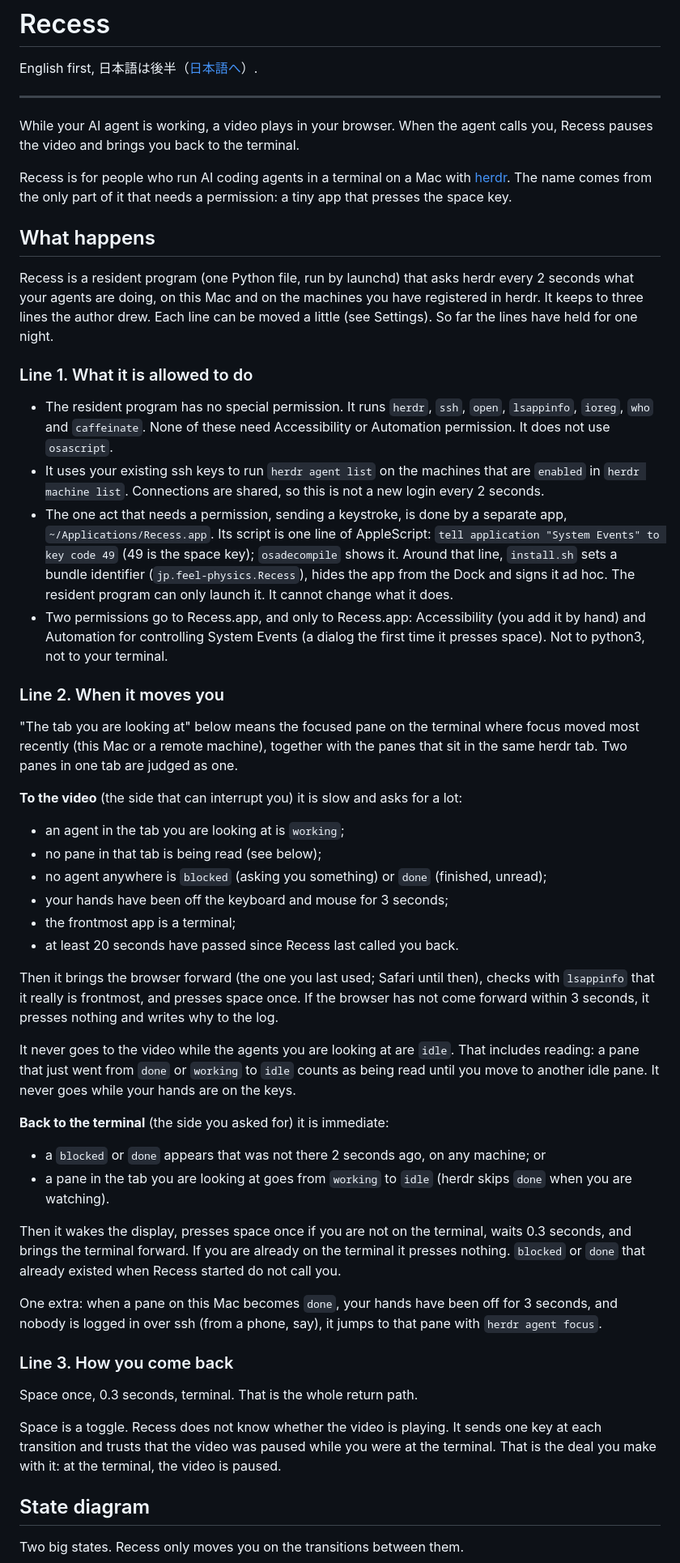
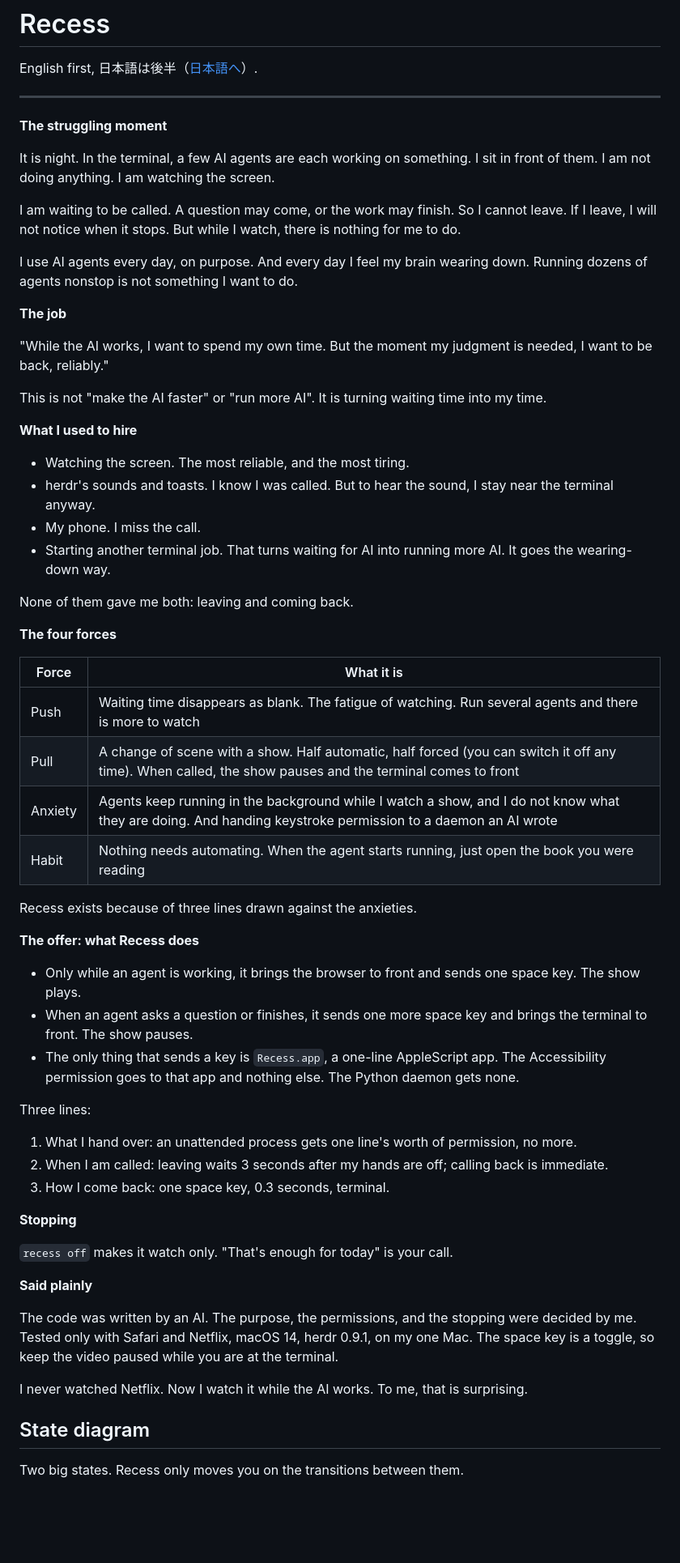
Before and after one commit to tatsuro-ueda/recess, a Markdown page: README.md, the part around one of its changes. Shown at 81% size. Rendered like a GitHub page; blank space fills up the shorter version.

Commit message:
docs: README をもがきの瞬間から始めたい（ジョブ・雇っていたもの・4つの力・提案・やめ時。英日）

```diff
--- a/README.md
+++ b/README.md
@@ -4,52 +4,62 @@ English first, 日本語は後半（[日本語へ](#recess-日本語)）.
 
 ---
 
-While your AI agent is working, a video plays in your browser. When the agent calls you, Recess pauses the video and brings you back to the terminal.
+**The struggling moment**
 
-Recess is for people who run AI coding agents in a terminal on a Mac with [herdr](https://herdr.dev). The name comes from the only part of it that needs a permission: a tiny app that presses the space key.
+It is night. In the terminal, a few AI agents are each working on something. I sit in front of them. I am not doing anything. I am watching the screen.
 
-## What happens
+I am waiting to be called. A question may come, or the work may finish. So I cannot leave. If I leave, I will not notice when it stops. But while I watch, there is nothing for me to do.
 
-Recess is a resident program (one Python file, run by launchd) that asks herdr every 2 seconds what your agents are doing, on this Mac and on the machines you have registered in herdr. It keeps to three lines the author drew. Each line can be moved a little (see Settings). So far the lines have held for one night.
+I use AI agents every day, on purpose. And every day I feel my brain wearing down. Running dozens of agents nonstop is not something I want to do.
 
-### Line 1. What it is allowed to do
+**The job**
 
-- The resident program has no special permission. It runs `herdr`, `ssh`, `open`, `lsappinfo`, `ioreg`, `who` and `caffeinate`. None of these need Accessibility or Automation permission. It does not use `osascript`.
-- It uses your existing ssh keys to run `herdr agent list` on the machines that are `enabled` in `herdr machine list`. Connections are shared, so this is not a new login every 2 seconds.
-- The one act that needs a permission, sending a keystroke, is done by a separate app, `~/Applications/Recess.app`. Its script is one line of AppleScript: `tell application "System Events" to key code 49` (49 is the space key); `osadecompile` shows it. Around that line, `install.sh` sets a bundle identifier (`jp.feel-physics.Recess`), hides the app from the Dock and signs it ad hoc. The resident program can only launch it. It cannot change what it does.
-- Two permissions go to Recess.app, and only to Recess.app: Accessibility (you add it by hand) and Automation for controlling System Events (a dialog the first time it presses space). Not to python3, not to your terminal.
+"While the AI works, I want to spend my own time. But the moment my judgment is needed, I want to be back, reliably."
 
-### Line 2. When it moves you
+This is not "make the AI faster" or "run more AI". It is turning waiting time into my time.
 
-"The tab you are looking at" below means the focused pane on the terminal where focus moved most recently (this Mac or a remote machine), together with the panes that sit in the same herdr tab. Two panes in one tab are judged as one.
+**What I used to hire**
 
-**To the video** (the side that can interrupt you) it is slow and asks for a lot:
+- Watching the screen. The most reliable, and the most tiring.
+- herdr's sounds and toasts. I know I was called. But to hear the sound, I stay near the terminal anyway.
+- My phone. I miss the call.
+- Starting another terminal job. That turns waiting for AI into running more AI. It goes the wearing-down way.
 
-- an agent in the tab you are looking at is `working`;
-- no pane in that tab is being read (see below);
-- no agent anywhere is `blocked` (asking you something) or `done` (finished, unread);
-- your hands have been off the keyboard and mouse for 3 seconds;
-- the frontmost app is a terminal;
-- at least 20 seconds have passed since Recess last called you back.
+None of them gave me both: leaving and coming back.
 
-Then it brings the browser forward (the one you last used; Safari until then), checks with `lsappinfo` that it really is frontmost, and presses space once. If the browser has not come forward within 3 seconds, it presses nothing and writes why to the log.
+**The four forces**
 
-It never goes to the video while the agents you are looking at are `idle`. That includes reading: a pane that just went from `done` or `working` to `idle` counts as being read until you move to another idle pane. It never goes while your hands are on the keys.
+| Force | What it is |
+|---|---|
+| Push | Waiting time disappears as blank. The fatigue of watching. Run several agents and there is more to watch |
+| Pull | A change of scene with a show. Half automatic, half forced (you can switch it off any time). When called, the show pauses and the terminal comes to front |
+| Anxiety | Agents keep running in the background while I watch a show, and I do not know what they are doing. And handing keystroke permission to a daemon an AI wrote |
+| Habit | Nothing needs automating. When the agent starts running, just open the book you were reading |
 
-**Back to the terminal** (the side you asked for) it is immediate:
+Recess exists because of three lines drawn against the anxieties.
 
-- a `blocked` or `done` appears that was not there 2 seconds ago, on any machine; or
-- a pane in the tab you are looking at goes from `working` to `idle` (herdr skips `done` when you are watching).
+**The offer: what Recess does**
 
-Then it wakes the display, presses space once if you are not on the terminal, waits 0.3 seconds, and brings the terminal forward. If you are already on the terminal it presses nothing. `blocked` or `done` that already existed when Recess started do not call you.
+- Only while an agent is working, it brings the browser to front and sends one space key. The show plays.
+- When an agent asks a question or finishes, it sends one more space key and brings the terminal to front. The show pauses.
+- The only thing that sends a key is `Recess.app`, a one-line AppleScript app. The Accessibility permission goes to that app and nothing else. The Python daemon gets none.
 
-One extra: when a pane on this Mac becomes `done`, your hands have been off for 3 seconds, and nobody is logged in over ssh (from a phone, say), it jumps to that pane with `herdr agent focus`.
+Three lines:
 
-### Line 3. How you come back
+1. What I hand over: an unattended process gets one line's worth of permission, no more.
+2. When I am called: leaving waits 3 seconds after my hands are off; calling back is immediate.
+3. How I come back: one space key, 0.3 seconds, terminal.
 
-Space once, 0.3 seconds, terminal. That is the whole return path.
+**Stopping**
 
-Space is a toggle. Recess does not know whether the video is playing. It sends one key at each transition and trusts that the video was paused while you were at the terminal. That is the deal you make with it: at the terminal, the video is paused.
+`recess off` makes it watch only. "That's enough for today" is your call.
+
+**Said plainly**
+
+The code was written by an AI. The purpose, the permissions, and the stopping were decided by me. Tested only with Safari and Netflix, macOS 14, herdr 0.9.1, on my one Mac. The space key is a toggle, so keep the video paused while you are at the terminal.
+
+I never watched Netflix. Now I watch it while the AI works. To me, that is surprising.
+
 
 ## State diagram
 
```
Also changed, not shown: other parts of README.md (+38 -28 lines).
